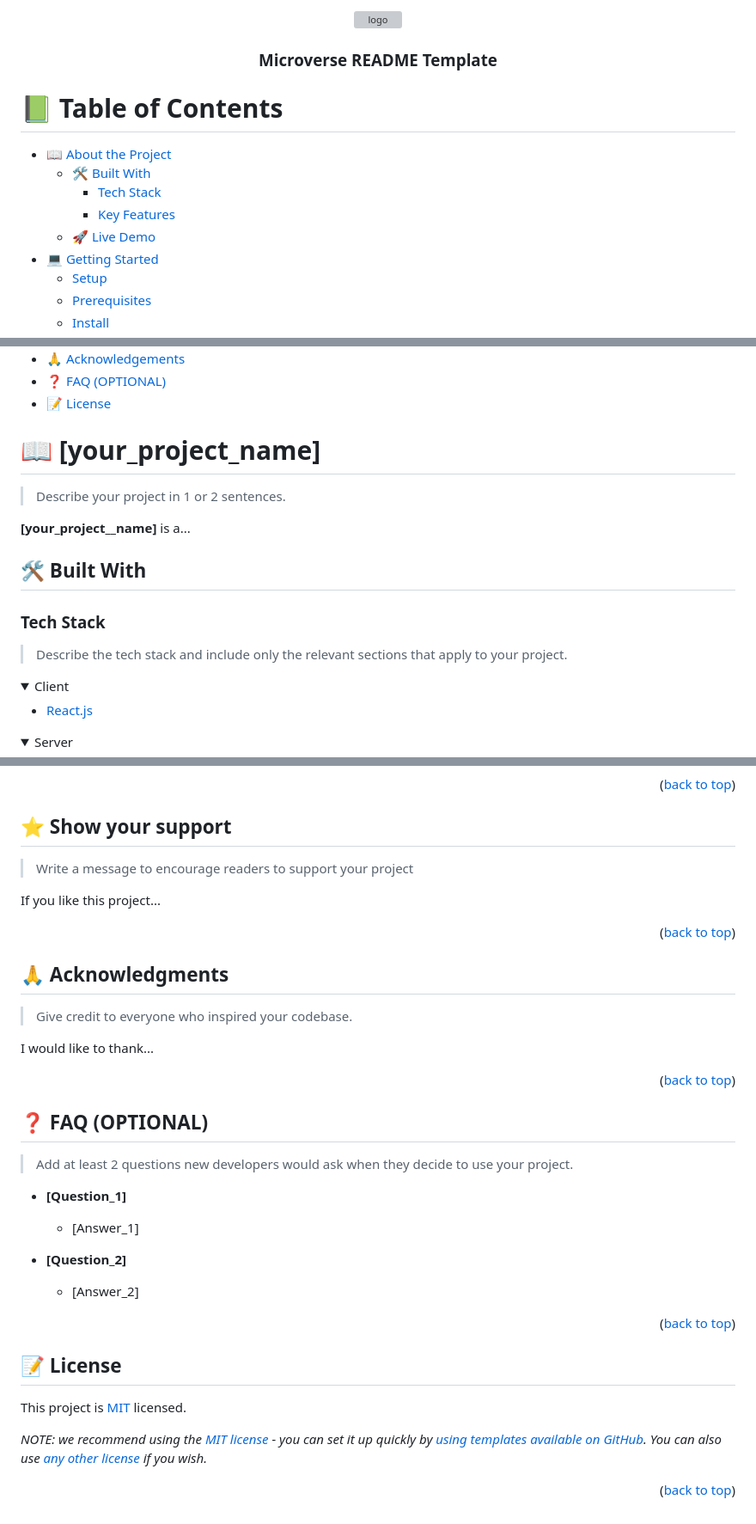
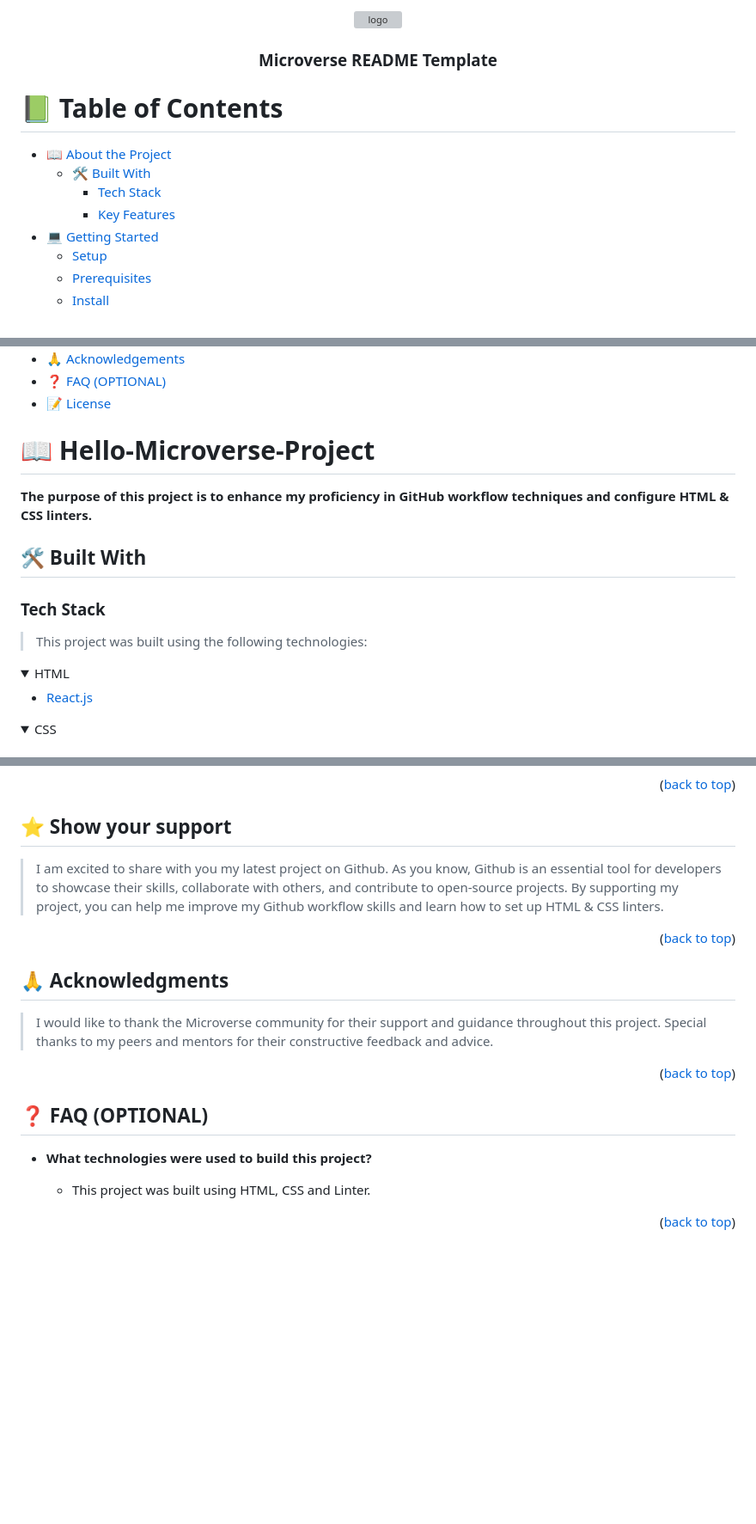
Before and after one commit to ticoniq/Hello-Microverse-Project, a Markdown page: README.md, 3 parts joined by grey strips. Shown: that part at 86% size. Rendered like a GitHub page; folded sections open; blank space fills up the shorter version; grey boxes are pictures that could not be loaded.

```diff
--- a/README.md
+++ b/README.md
@@ -10,7 +10,6 @@ REQUIRED SECTIONS:
 - Table of Contents
 - About the Project
   - Built With
-  - Live Demo
 - Getting Started
 - Authors
 - Future Features
@@ -42,7 +41,6 @@ After you're finished please remove all the comments and instructions!
   - [🛠 Built With](#built-with)
     - [Tech Stack](#tech-stack)
     - [Key Features](#key-features)
-  - [🚀 Live Demo](#live-demo)
 - [💻 Getting Started](#getting-started)
   - [Setup](#setup)
   - [Prerequisites](#prerequisites)
@@ -60,18 +58,16 @@ After you're finished please remove all the comments and instructions!
 
 <!-- PROJECT DESCRIPTION -->
 
-# 📖 [your_project_name] <a name="about-project"></a>
+# 📖 Hello-Microverse-Project <a name="about-project"></a>
 
-> Describe your project in 1 or 2 sentences.
-
-**[your_project__name]** is a...
+**The purpose of this project is to enhance my proficiency in GitHub workflow techniques and configure HTML & CSS linters.**
 
 ## 🛠 Built With <a name="built-with"></a>
 
 ### Tech Stack <a name="tech-stack"></a>
 
-> Describe the tech stack and include only the relevant sections that apply to your project.
+> This project was built using the following technologies:
 
 <details>
-  <summary>Client</summary>
+  <summary>HTML</summary>
   <ul>
@@ -80,5 +76,5 @@ After you're finished please remove all the comments and instructions!
 </details>
 
 <details>
-  <summary>Server</summary>
+  <summary>CSS</summary>
   <ul>
@@ -245,9 +200,7 @@ Feel free to check the [issues page](../../issues/).
 
 ## ⭐️ Show your support <a name="support"></a>
 
-> Write a message to encourage readers to support your project
-
-If you like this project...
+> I am excited to share with you my latest project on Github. As you know, Github is an essential tool for developers to showcase their skills, collaborate with others, and contribute to open-source projects. By supporting my project, you can help me improve my Github workflow skills and learn how to set up HTML & CSS linters.
 
 <p align="right">(<a href="#readme-top">back to top</a>)</p>
 
@@ -255,9 +208,7 @@ If you like this project...
 
 ## 🙏 Acknowledgments <a name="acknowledgements"></a>
 
-> Give credit to everyone who inspired your codebase.
-
-I would like to thank...
+> I would like to thank the Microverse community for their support and guidance throughout this project. Special thanks to my peers and mentors for their constructive feedback and advice.
 
 <p align="right">(<a href="#readme-top">back to top</a>)</p>
 
@@ -265,24 +216,10 @@ I would like to thank...
 
 ## ❓ FAQ (OPTIONAL) <a name="faq"></a>
 
-> Add at least 2 questions new developers would ask when they decide to use your project.
+<!-- > Add at least 2 questions new developers would ask when they decide to use your project. -->
 
-- **[Question_1]**
+- **What technologies were used to build this project?**
 
-  - [Answer_1]
-
-- **[Question_2]**
-
-  - [Answer_2]
+  - This project was built using HTML, CSS and  Linter.
 
 <p align="right">(<a href="#readme-top">back to top</a>)</p>
-
-<!-- LICENSE -->
-
-## 📝 License <a name="license"></a>
-
-This project is [MIT](./LICENSE) licensed.
-
-_NOTE: we recommend using the [MIT license](https://choosealicense.com/licenses/mit/) - you can set it up quickly by [using templates available on GitHub](https://docs.github.com/en/communities/setting-up-your-project-for-healthy-contributions/adding-a-license-to-a-repository). You can also use [any other license](https://choosealicense.com/licenses/) if you wish._
-
-<p align="right">(<a href="#readme-top">back to top</a>)</p>
```
Also changed, not shown: other parts of README.md (+36 -77 lines).
